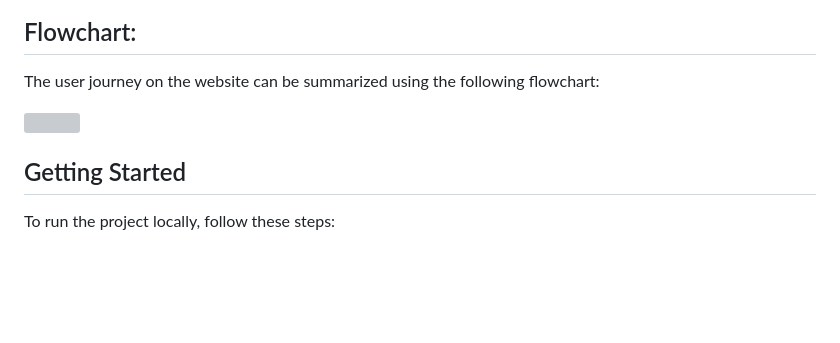
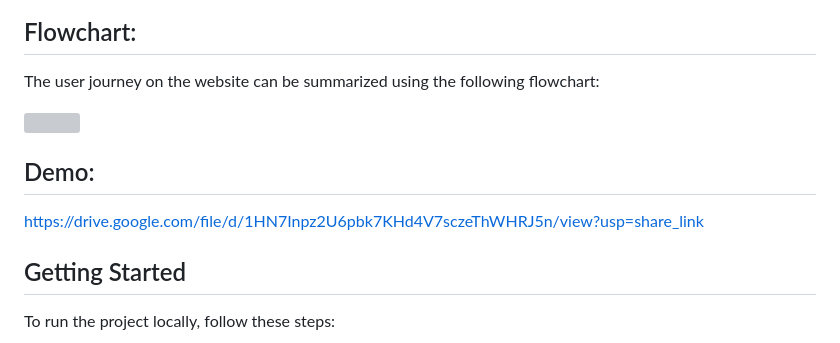
Before and after one commit to norahkb/perfume-website, a Markdown page: README.md, the part around the change. GitHub-like rendering; blank space fills up the shorter version; grey boxes are pictures that could not be loaded.

```diff
--- a/README.md
+++ b/README.md
@@ -125,6 +125,12 @@ The user journey on the website can be summarized using the following flowchart:
 width="300" height ="">
 </div>
 
+## Demo:
+https://drive.google.com/file/d/1HN7Inpz2U6pbk7KHd4V7sczeThWHRJ5n/view?usp=share_link
+
+
+
+
 ## Getting Started
 
 To run the project locally, follow these steps:
```
